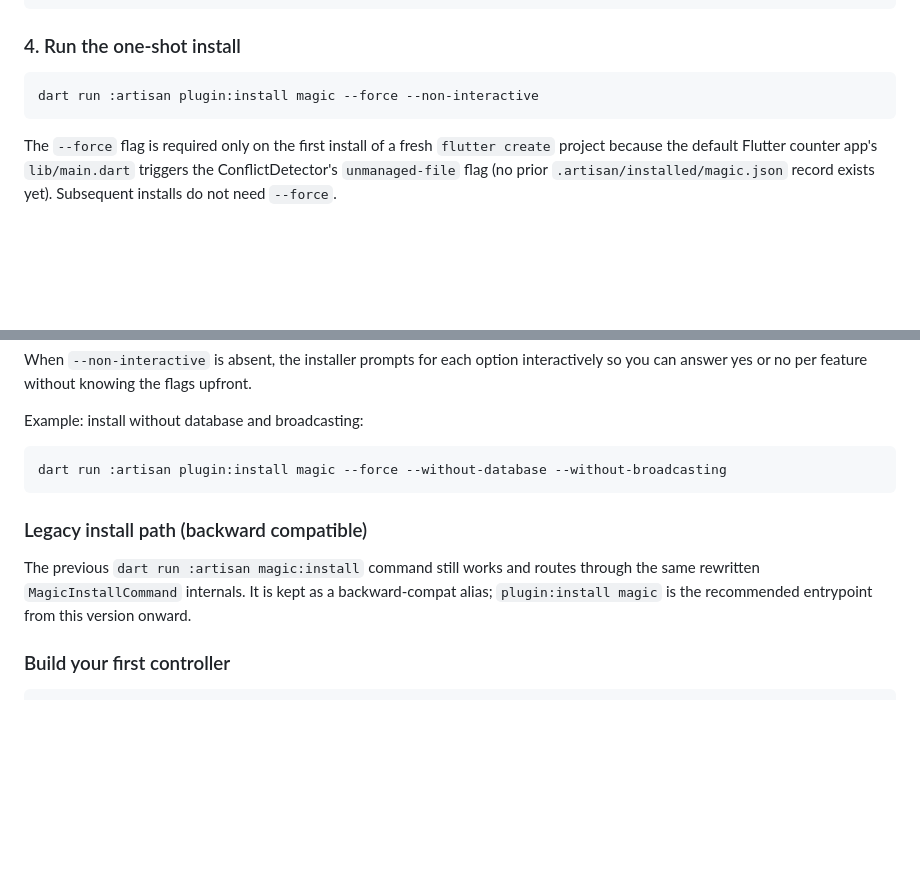
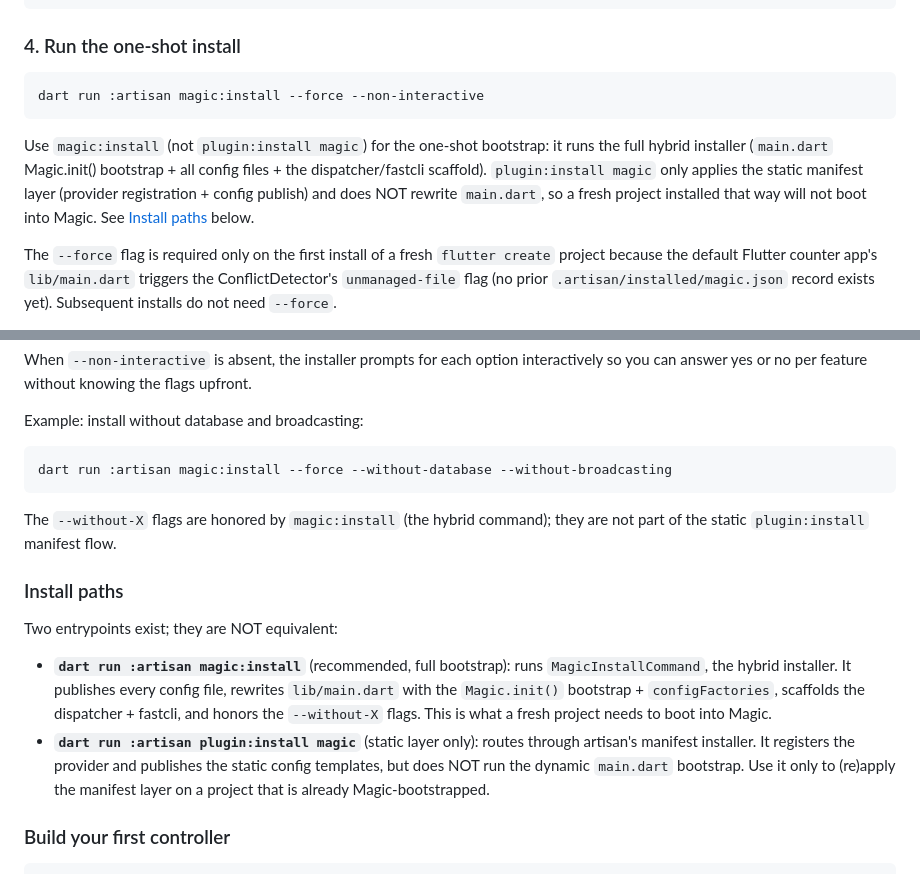
Before and after one commit to fluttersdk/magic, a Markdown page: README.md, 2 parts joined by grey strips. GitHub-like rendering; blank space fills up the shorter version.

Commit message:
docs(install): make magic:install the canonical bootstrap, clarify install paths
plugin:install magic runs only the static manifest layer (provider + config publish) and does not rewrite main.dart, so it cannot fully bootstrap a fresh project. Point the getting-started flow + --without-X examples at magic:install (the hybrid installer), and add an 'Install paths' section documenting that the two entrypoints are not equivalent.

````diff
--- a/README.md
+++ b/README.md
@@ -115,8 +115,10 @@ Future<void> main(List<String> args) async {
 ### 4. Run the one-shot install
 
 ```bash
-dart run :artisan plugin:install magic --force --non-interactive
+dart run :artisan magic:install --force --non-interactive
 ```
+
+Use `magic:install` (not `plugin:install magic`) for the one-shot bootstrap: it runs the full hybrid installer (`main.dart` Magic.init() bootstrap + all config files + the dispatcher/fastcli scaffold). `plugin:install magic` only applies the static manifest layer (provider registration + config publish) and does NOT rewrite `main.dart`, so a fresh project installed that way will not boot into Magic. See [Install paths](#install-paths) below.
 
 The `--force` flag is required only on the first install of a fresh `flutter create` project because the default Flutter counter app's `lib/main.dart` triggers the ConflictDetector's `unmanaged-file` flag (no prior `.artisan/installed/magic.json` record exists yet). Subsequent installs do not need `--force`.
 
@@ -156,12 +158,17 @@ When `--non-interactive` is absent, the installer prompts for each option intera
 Example: install without database and broadcasting:
 
 ```bash
-dart run :artisan plugin:install magic --force --without-database --without-broadcasting
+dart run :artisan magic:install --force --without-database --without-broadcasting
 ```
 
-### Legacy install path (backward compatible)
+The `--without-X` flags are honored by `magic:install` (the hybrid command); they are not part of the static `plugin:install` manifest flow.
 
-The previous `dart run :artisan magic:install` command still works and routes through the same rewritten `MagicInstallCommand` internals. It is kept as a backward-compat alias; `plugin:install magic` is the recommended entrypoint from this version onward.
+### Install paths
+
+Two entrypoints exist; they are NOT equivalent:
+
+- **`dart run :artisan magic:install`** (recommended, full bootstrap): runs `MagicInstallCommand`, the hybrid installer. It publishes every config file, rewrites `lib/main.dart` with the `Magic.init()` bootstrap + `configFactories`, scaffolds the dispatcher + fastcli, and honors the `--without-X` flags. This is what a fresh project needs to boot into Magic.
+- **`dart run :artisan plugin:install magic`** (static layer only): routes through artisan's manifest installer. It registers the provider and publishes the static config templates, but does NOT run the dynamic `main.dart` bootstrap. Use it only to (re)apply the manifest layer on a project that is already Magic-bootstrapped.
 
 ### Build your first controller
 
````
